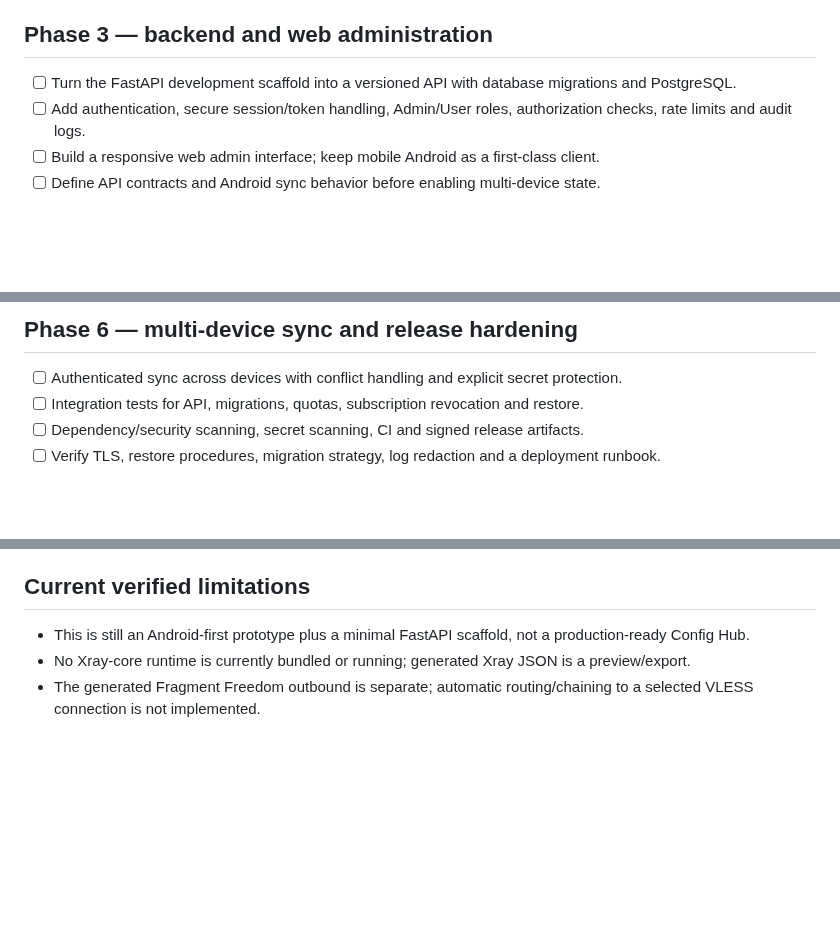
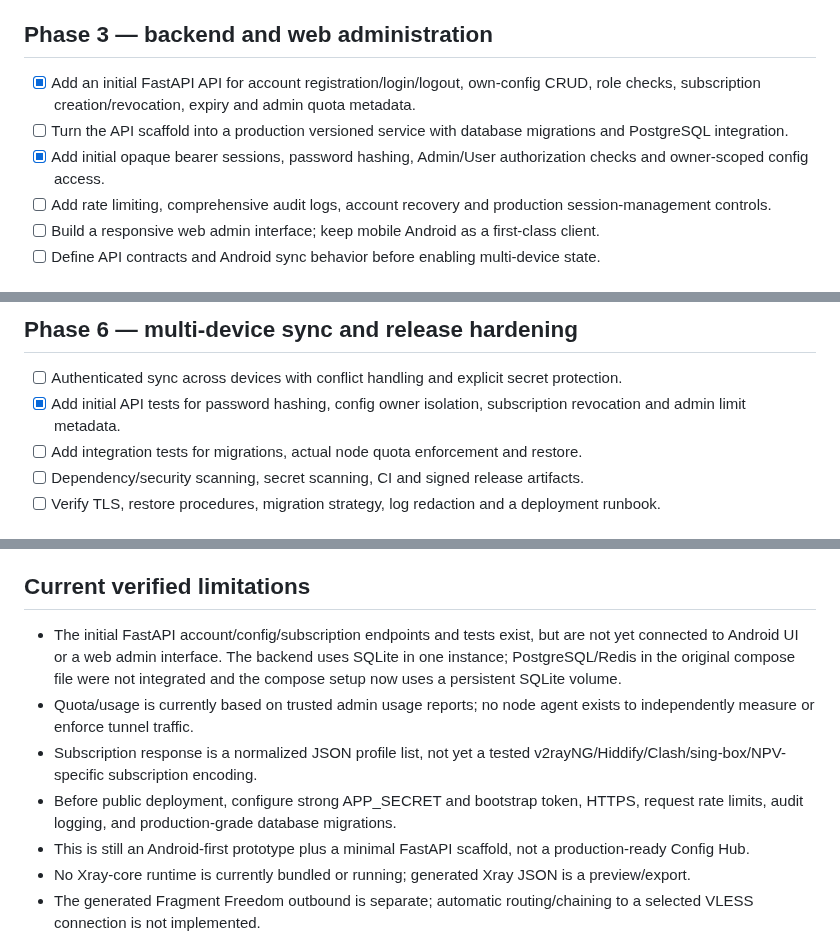
Before and after one commit to AMINOPY/SPD-C, a Markdown page: docs/ROADMAP.md, 3 parts joined by grey strips. Drawn GitHub-style; blank space fills up the shorter version.

Commit message:
docs: track initial Config Hub API implementation

```diff
--- a/docs/ROADMAP.md
+++ b/docs/ROADMAP.md
@@ -36,8 +36,10 @@ This roadmap is the acceptance checklist for evolving the current Android config
 - [ ] Integrate and pin Xray-core for actual configuration validation and connection/runtime features; a JSON preview alone is not a running VPN engine.
 
 ## Phase 3 — backend and web administration
-- [ ] Turn the FastAPI development scaffold into a versioned API with database migrations and PostgreSQL.
-- [ ] Add authentication, secure session/token handling, Admin/User roles, authorization checks, rate limits and audit logs.
+- [x] Add an initial FastAPI API for account registration/login/logout, own-config CRUD, role checks, subscription creation/revocation, expiry and admin quota metadata.
+- [ ] Turn the API scaffold into a production versioned service with database migrations and PostgreSQL integration.
+- [x] Add initial opaque bearer sessions, password hashing, Admin/User authorization checks and owner-scoped config access.
+- [ ] Add rate limiting, comprehensive audit logs, account recovery and production session-management controls.
 - [ ] Build a responsive web admin interface; keep mobile Android as a first-class client.
 - [ ] Define API contracts and Android sync behavior before enabling multi-device state.
 
@@ -57,7 +59,8 @@ This roadmap is the acceptance checklist for evolving the current Android config
 
 ## Phase 6 — multi-device sync and release hardening
 - [ ] Authenticated sync across devices with conflict handling and explicit secret protection.
-- [ ] Integration tests for API, migrations, quotas, subscription revocation and restore.
+- [x] Add initial API tests for password hashing, config owner isolation, subscription revocation and admin limit metadata.
+- [ ] Add integration tests for migrations, actual node quota enforcement and restore.
 - [ ] Dependency/security scanning, secret scanning, CI and signed release artifacts.
 - [ ] Verify TLS, restore procedures, migration strategy, log redaction and a deployment runbook.
 
@@ -69,6 +72,10 @@ This roadmap is the acceptance checklist for evolving the current Android config
 - Connectivity status is based on a real test/runtime, not inferred from syntactic validity.
 
 ## Current verified limitations
+- The initial FastAPI account/config/subscription endpoints and tests exist, but are not yet connected to Android UI or a web admin interface. The backend uses SQLite in one instance; PostgreSQL/Redis in the original compose file were not integrated and the compose setup now uses a persistent SQLite volume.
+- Quota/usage is currently based on trusted admin usage reports; no node agent exists to independently measure or enforce tunnel traffic.
+- Subscription response is a normalized JSON profile list, not yet a tested v2rayNG/Hiddify/Clash/sing-box/NPV-specific subscription encoding.
+- Before public deployment, configure strong APP_SECRET and bootstrap token, HTTPS, request rate limits, audit logging, and production-grade database migrations.
 - This is still an Android-first prototype plus a minimal FastAPI scaffold, not a production-ready Config Hub.
 - No Xray-core runtime is currently bundled or running; generated Xray JSON is a preview/export.
 - The generated Fragment Freedom outbound is separate; automatic routing/chaining to a selected VLESS connection is not implemented.
```
